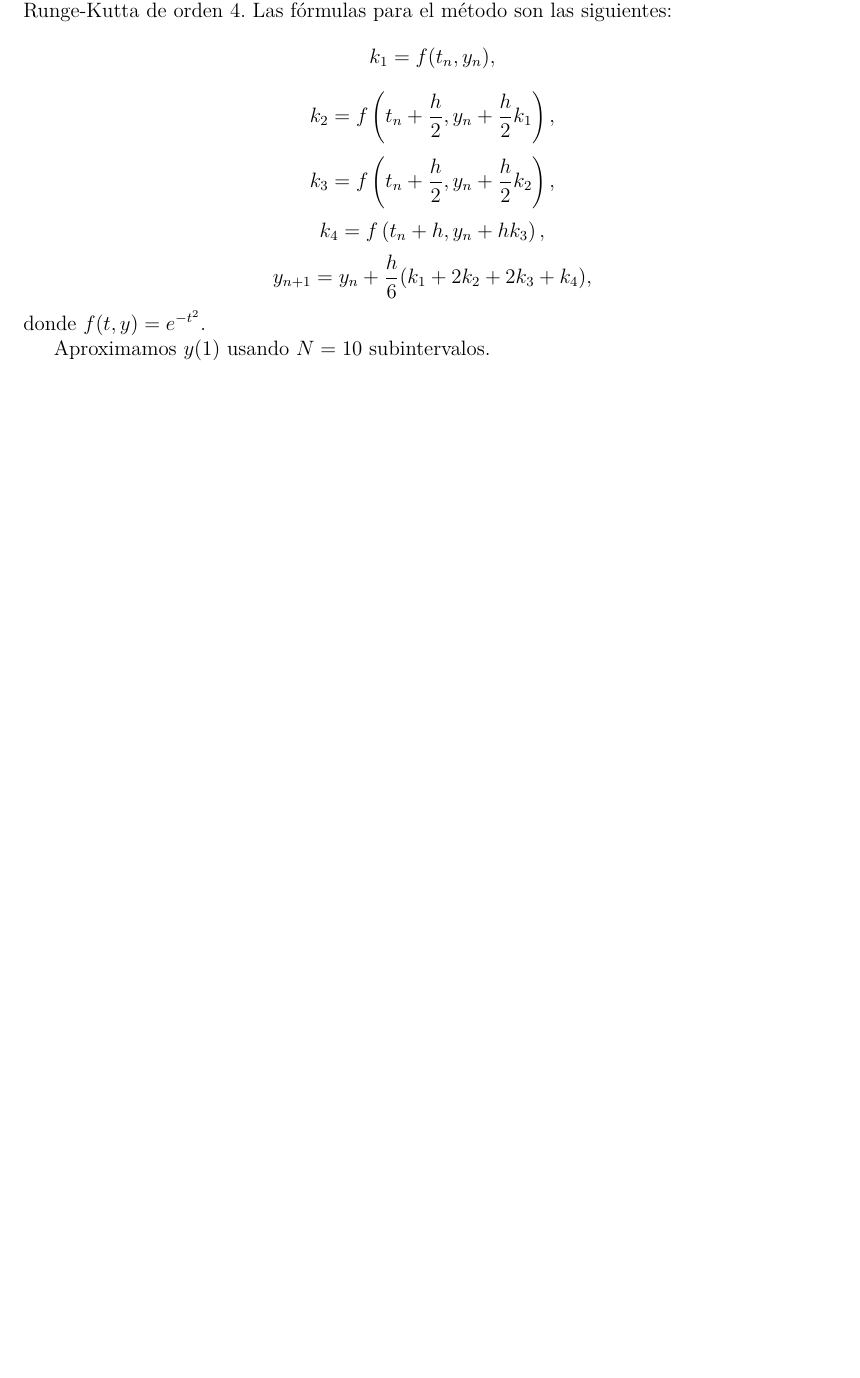
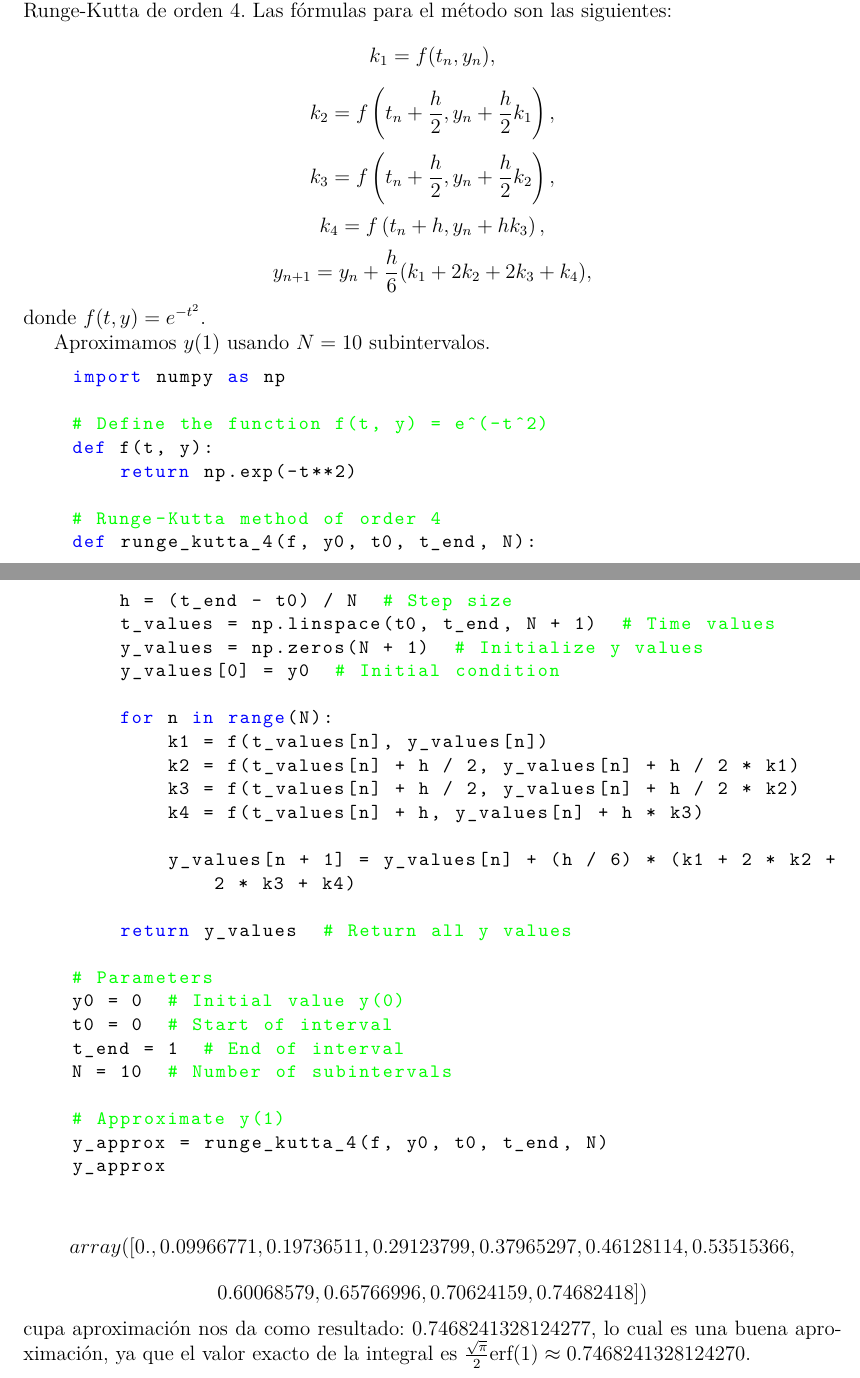
Before and after one commit to erick-rios/NumericalAnalysis, a LaTeX problem sheet (src/tarea_dos.tex): part of page 8 of 8 before the commit and two parts of pages 8 and 9 of 9 after it, the two joined at a grey line, cut so that both start at the same text, the shorter picture padded with empty space. Compiled offline with pdfLaTeX.

Commit message:
updated problem 6

```diff
--- a/src/tarea_dos.tex
+++ b/src/tarea_dos.tex
@@ -401,5 +411,44 @@ donde \(f(t, y) = e^{-t^2}\).
 
 Aproximamos \(y(1)\) usando \(N = 10\) subintervalos.
 
+\begin{lstlisting}[basicstyle=\small\ttfamily, breaklines=true]
+    import numpy as np
 
+    # Define the function f(t, y) = e^(-t^2)
+    def f(t, y):
+        return np.exp(-t**2)
+
+    # Runge-Kutta method of order 4
+    def runge_kutta_4(f, y0, t0, t_end, N):
+        h = (t_end - t0) / N  # Step size
+        t_values = np.linspace(t0, t_end, N + 1)  # Time values
+        y_values = np.zeros(N + 1)  # Initialize y values
+        y_values[0] = y0  # Initial condition
+
+        for n in range(N):
+            k1 = f(t_values[n], y_values[n])
+            k2 = f(t_values[n] + h / 2, y_values[n] + h / 2 * k1)
+            k3 = f(t_values[n] + h / 2, y_values[n] + h / 2 * k2)
+            k4 = f(t_values[n] + h, y_values[n] + h * k3)
+
+            y_values[n + 1] = y_values[n] + (h / 6) * (k1 + 2 * k2 + 2 * k3 + k4)
+
+        return y_values  # Return all y values
+
+    # Parameters
+    y0 = 0  # Initial value y(0)
+    t0 = 0  # Start of interval
+    t_end = 1  # End of interval
+    N = 10  # Number of subintervals
+
+    # Approximate y(1)
+    y_approx = runge_kutta_4(f, y0, t0, t_end, N)
+    y_approx
+    \end{lstlisting}
+
+
+\[array([0.        , 0.09966771, 0.19736511, 0.29123799, 0.37965297,
+0.46128114, 0.53515366,\] \[0.60068579, 0.65766996, 0.70624159,
+0.74682418])\]
+cupa aproximación nos da como resultado: 0.7468241328124277, lo cual es una buena aproximación, ya que el valor exacto de la integral es $\frac{\sqrt{\pi}}{2}\text{erf}(1)\approx0.7468241328124270$.
 \end{document}
```
Also changed, not shown: src/tarea_dos.tex (12 more changed lines).
